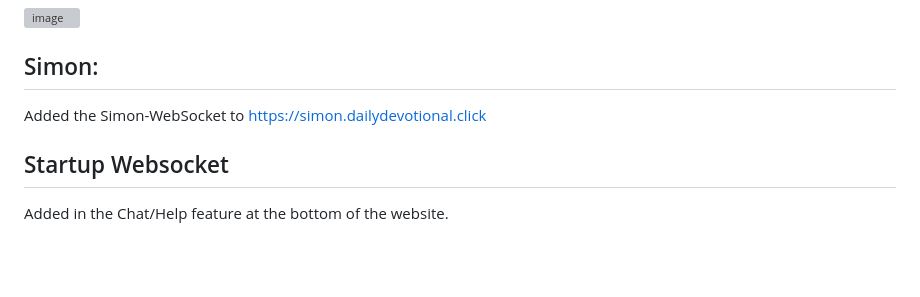
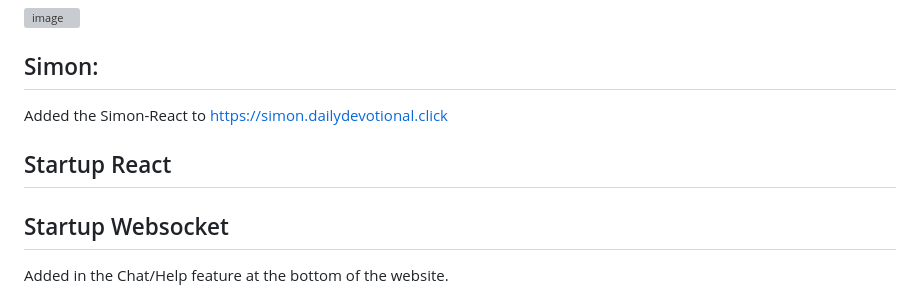
Before and after one commit to mdf53/startup, a Markdown page: README.md, the part around the change. Rendered like a GitHub page; blank space fills up the shorter version; grey boxes are pictures that could not be loaded.

Commit message:
Update README.md
Edited for react prep

```diff
--- a/README.md
+++ b/README.md
@@ -10,7 +10,10 @@ Daily Devotional will have a list of all of the religions that it offers info fr
 ![image](https://github.com/mdf53/startup/assets/102641657/434e3bf2-3897-4a5c-a4e2-5bfcc0bfc513)
 
 ## Simon:
-Added the Simon-WebSocket to https://simon.dailydevotional.click
+Added the Simon-React to https://simon.dailydevotional.click
+
+## Startup React
+
 
 ## Startup Websocket
 Added in the Chat/Help feature at the bottom of the website.
```
